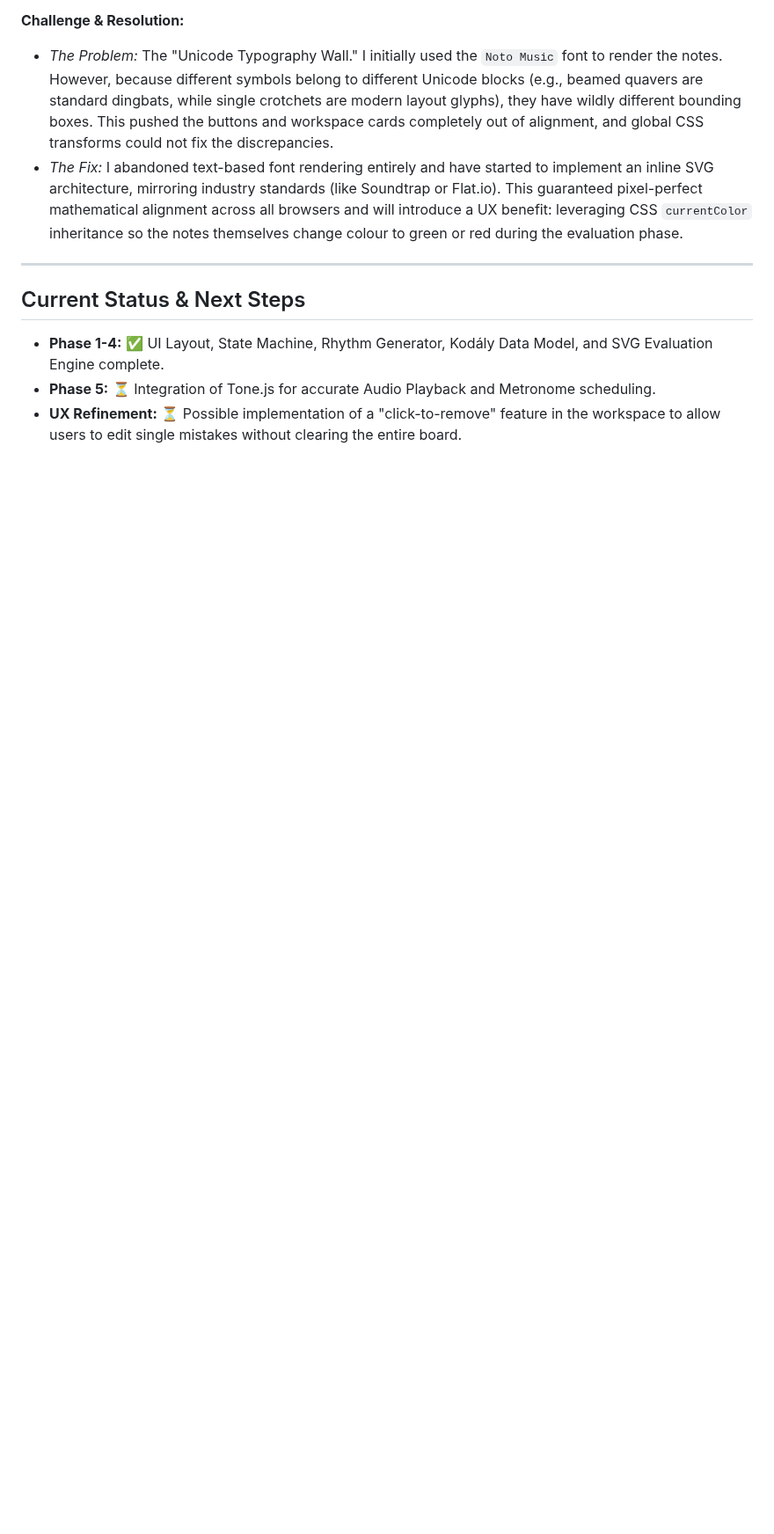
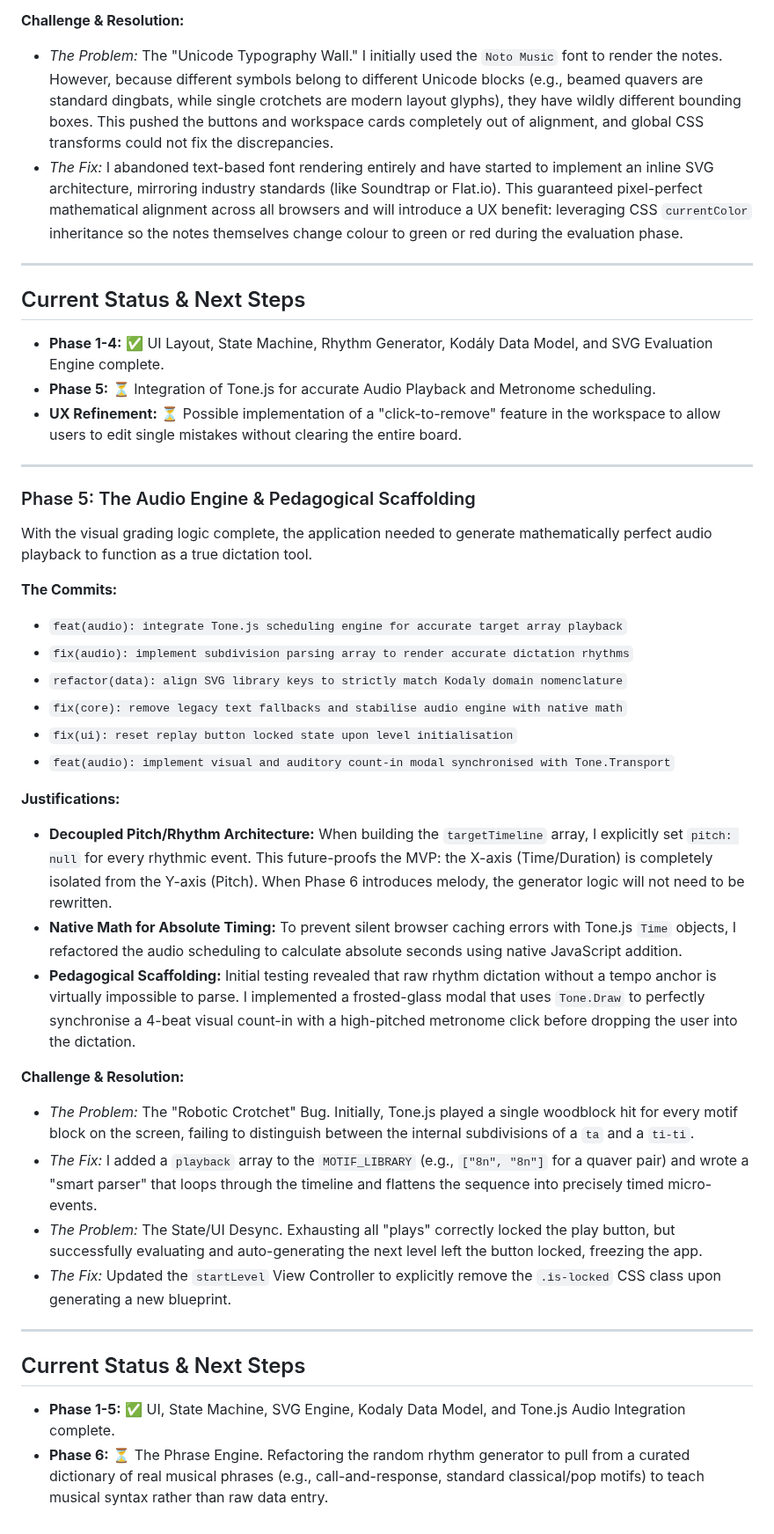
Before and after one commit to StockoL/solfaic, a Markdown page: README.md, the part around the change. Shown at 88% size. GitHub-like rendering; blank space fills up the shorter version.

Commit message:
docs: document Phase 5 audio engine integration, native math stabilisations, and count-in modal

```diff
--- a/README.md
+++ b/README.md
@@ -236,3 +236,38 @@ With the core generator working invisibly, I needed to build the grading logic t
 - **Phase 1-4:** ✅ UI Layout, State Machine, Rhythm Generator, Kodály Data Model, and SVG Evaluation Engine complete.
 - **Phase 5:** ⏳ Integration of Tone.js for accurate Audio Playback and Metronome scheduling.
 - **UX Refinement:** ⏳ Possible implementation of a "click-to-remove" feature in the workspace to allow users to edit single mistakes without clearing the entire board.
+
+---
+
+### Phase 5: The Audio Engine & Pedagogical Scaffolding
+
+With the visual grading logic complete, the application needed to generate mathematically perfect audio playback to function as a true dictation tool.
+
+**The Commits:**
+
+- `feat(audio): integrate Tone.js scheduling engine for accurate target array playback`
+- `fix(audio): implement subdivision parsing array to render accurate dictation rhythms`
+- `refactor(data): align SVG library keys to strictly match Kodaly domain nomenclature`
+- `fix(core): remove legacy text fallbacks and stabilise audio engine with native math`
+- `fix(ui): reset replay button locked state upon level initialisation`
+- `feat(audio): implement visual and auditory count-in modal synchronised with Tone.Transport`
+
+**Justifications:**
+
+- **Decoupled Pitch/Rhythm Architecture:** When building the `targetTimeline` array, I explicitly set `pitch: null` for every rhythmic event. This future-proofs the MVP: the X-axis (Time/Duration) is completely isolated from the Y-axis (Pitch). When Phase 6 introduces melody, the generator logic will not need to be rewritten.
+- **Native Math for Absolute Timing:** To prevent silent browser caching errors with Tone.js `Time` objects, I refactored the audio scheduling to calculate absolute seconds using native JavaScript addition.
+- **Pedagogical Scaffolding:** Initial testing revealed that raw rhythm dictation without a tempo anchor is virtually impossible to parse. I implemented a frosted-glass modal that uses `Tone.Draw` to perfectly synchronise a 4-beat visual count-in with a high-pitched metronome click before dropping the user into the dictation.
+
+**Challenge & Resolution:**
+
+- _The Problem:_ The "Robotic Crotchet" Bug. Initially, Tone.js played a single woodblock hit for every motif block on the screen, failing to distinguish between the internal subdivisions of a `ta` and a `ti-ti`.
+- _The Fix:_ I added a `playback` array to the `MOTIF_LIBRARY` (e.g., `["8n", "8n"]` for a quaver pair) and wrote a "smart parser" that loops through the timeline and flattens the sequence into precisely timed micro-events.
+- _The Problem:_ The State/UI Desync. Exhausting all "plays" correctly locked the play button, but successfully evaluating and auto-generating the next level left the button locked, freezing the app.
+- _The Fix:_ Updated the `startLevel` View Controller to explicitly remove the `.is-locked` CSS class upon generating a new blueprint.
+
+---
+
+## Current Status & Next Steps
+
+- **Phase 1-5:** ✅ UI, State Machine, SVG Engine, Kodaly Data Model, and Tone.js Audio Integration complete.
+- **Phase 6:** ⏳ The Phrase Engine. Refactoring the random rhythm generator to pull from a curated dictionary of real musical phrases (e.g., call-and-response, standard classical/pop motifs) to teach musical syntax rather than raw data entry.
```
